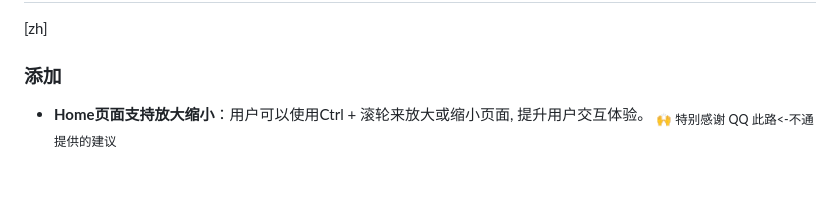
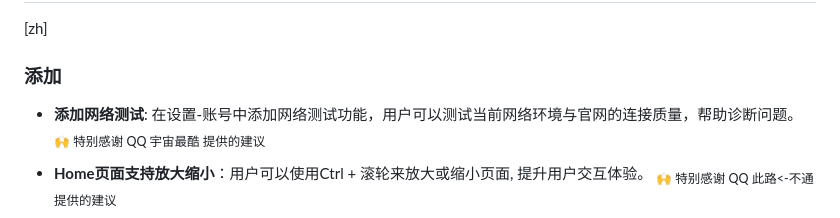
Before and after one commit to RengarLee/sf6_scouter, a Markdown page: CHANGELOG.md, the part around the change. Rendered like a GitHub page; blank space fills up the shorter version.

Commit message:
docs: add network testing feature to improve connectivity diagnostics

```diff
--- a/CHANGELOG.md
+++ b/CHANGELOG.md
@@ -9,6 +9,10 @@ and this project adheres to [Semantic Versioning](https://semver.org/spec/v2.0.0
 ## [0.4.1] - 2026-06-10
 [zh]
 ### 添加
+
+- **添加网络测试**: 在设置-账号中添加网络测试功能，用户可以测试当前网络环境与官网的连接质量，帮助诊断问题。
+  <sub>🙌 特别感谢 QQ 宇宙最酷 提供的建议</sub>
+
 - **Home页面支持放大缩小**：用户可以使用Ctrl + 滚轮来放大或缩小页面, 提升用户交互体验。
   <sub>🙌 特别感谢 QQ 此路<-不通 提供的建议</sub>
 
```
